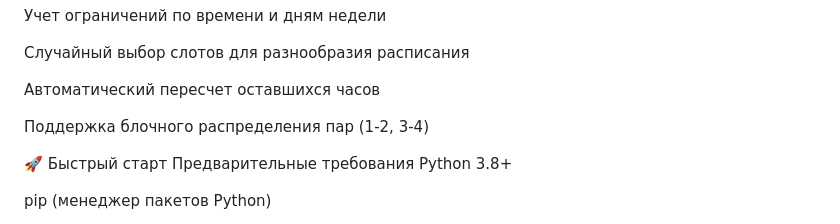
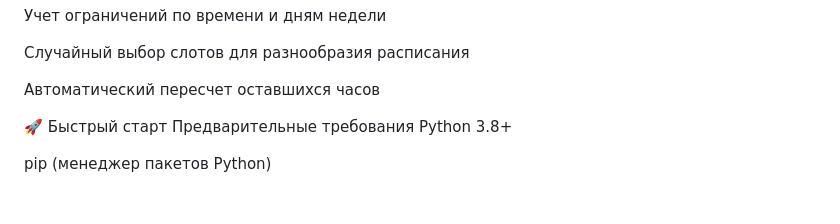
Before and after one commit to kihaas/ScheduleGenerator, a Markdown page: README.md, the part around the change. Rendered like a GitHub page; blank space fills up the shorter version.

```diff
--- a/README.md
+++ b/README.md
@@ -32,7 +32,6 @@ Frontend: Чистый HTML/CSS/JavaScript
 
 Автоматический пересчет оставшихся часов
 
-Поддержка блочного распределения пар (1-2, 3-4)
 
 🚀 Быстрый старт
 Предварительные требования
```
